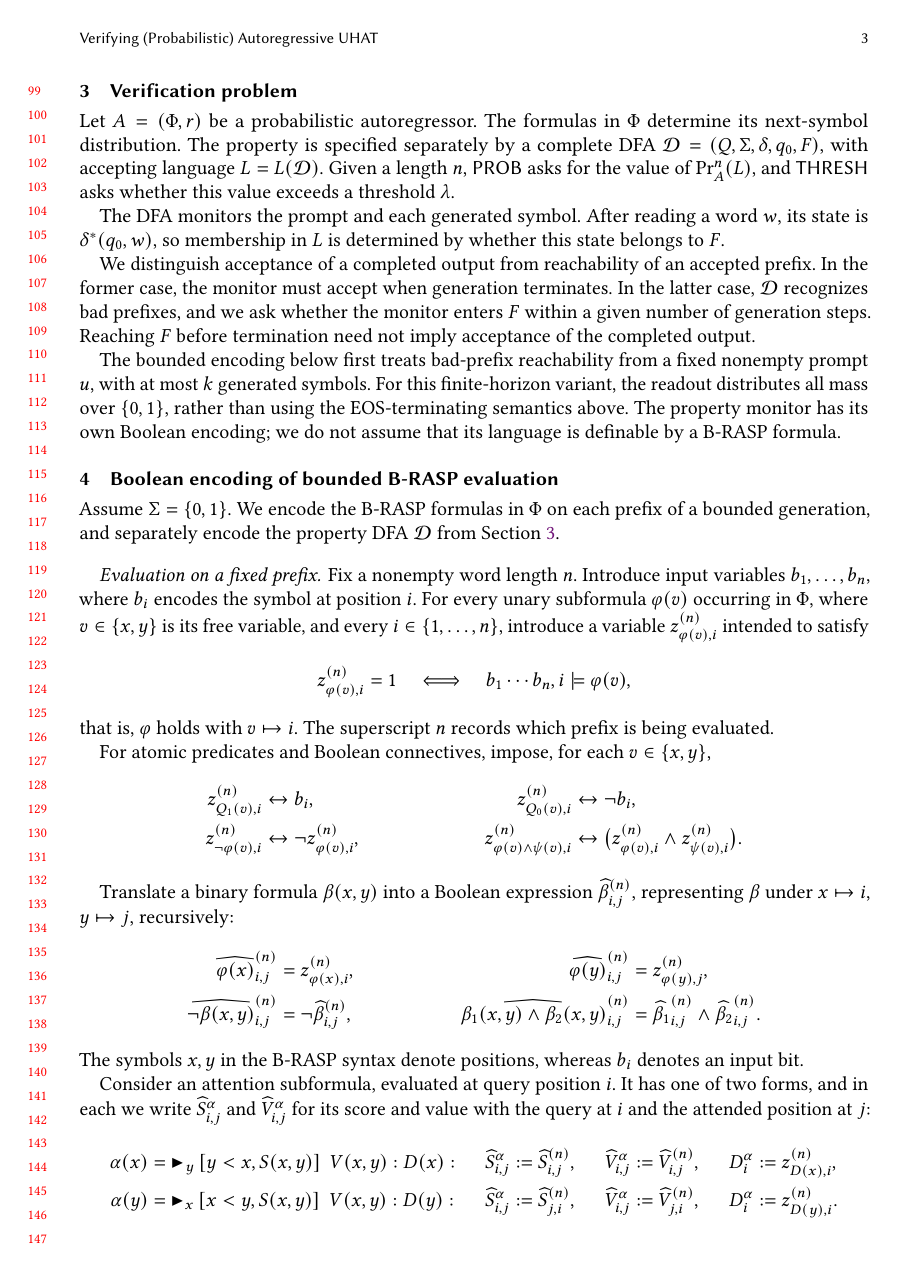
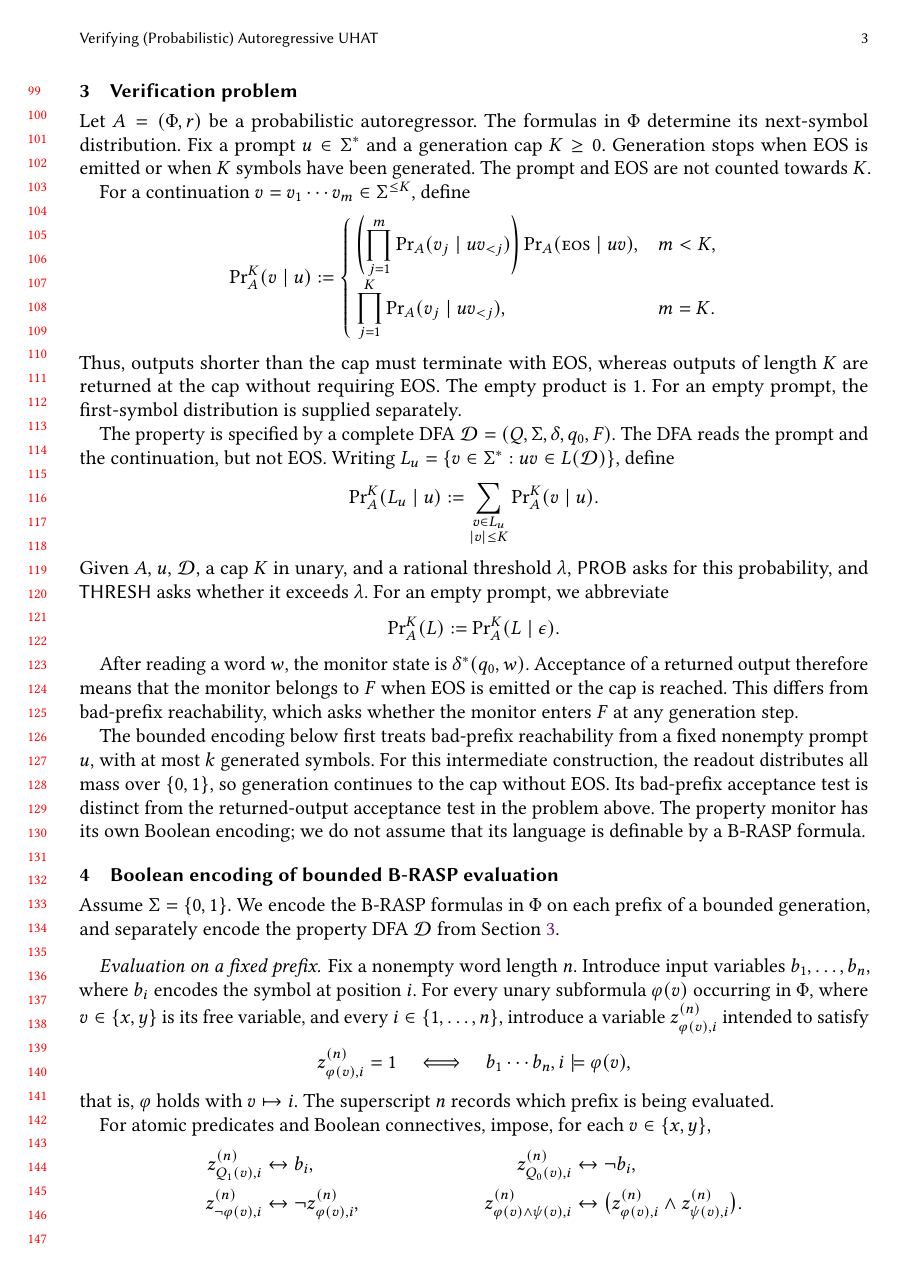
Before and after one commit to plfm-iis/Verifying-Probabilistic-Autoregressive-UHAT, a LaTeX paper (main.tex): page 3 of 9. Compiled offline with pdfLaTeX.

Commit message:
Define bounded language probability using capped-generation semantics

```diff
--- a/main.tex
+++ b/main.tex
@@ -252,28 +252,63 @@ This implies that:
 
 Let $\autoregressor=(\Phi,r)$ be a probabilistic autoregressor.
 The formulas in $\Phi$ determine its next-symbol distribution.
-The property is specified separately by a complete DFA
-$\mathcal D=(Q,\Sigma,\delta,q_0,F)$, with accepting language
-$L=L(\mathcal D)$.
-Given a length $n$, $\mathsf{PROB}$ asks for the value of
-$\kstrprob{\autoregressor}{n}{L}$, and $\mathsf{THRESH}$ asks whether
-this value exceeds a threshold $\lambda$.
+Fix a prompt $u\in\Sigma^*$ and a generation cap $K\geq0$.
+Generation stops when EOS is emitted or when $K$ symbols have been
+generated. The prompt and EOS are not counted towards $K$.
 
-The DFA monitors the prompt and each generated symbol. After reading
-a word $w$, its state is $\delta^*(q_0,w)$, so membership in $L$
-is determined by whether this state belongs to $F$.
+For a continuation $v=v_1\cdots v_m\in\Sigma^{\leq K}$, define
+\[
+\ksufprob{\autoregressor}{K}{u}{v}
+:=
+\begin{cases}
+\displaystyle
+\left(\prod_{j=1}^{m}
+\symprob{\autoregressor}{uv_{<j}}{v_j}\right)
+\symprob{\autoregressor}{uv}{\eos},
+& m<K,\\[6pt]
+\displaystyle
+\prod_{j=1}^{K}
+\symprob{\autoregressor}{uv_{<j}}{v_j},
+& m=K.
+\end{cases}
+\]
+Thus, outputs shorter than the cap must terminate with EOS, whereas
+outputs of length $K$ are returned at the cap without requiring EOS.
+The empty product is $1$. For an empty prompt, the first-symbol
+distribution is supplied separately.
 
-We distinguish acceptance of a completed output from reachability
-of an accepted prefix. In the former case, the monitor must accept
-when generation terminates. In the latter case, $\mathcal D$
-recognizes bad prefixes, and we ask whether the monitor enters $F$
-within a given number of generation steps. Reaching $F$ before
-termination need not imply acceptance of the completed output.
+The property is specified by a complete DFA
+$\mathcal D=(Q,\Sigma,\delta,q_0,F)$.
+The DFA reads the prompt and the continuation, but not EOS.
+Writing $L_u=\{v\in\Sigma^*:uv\in L(\mathcal D)\}$, define
+\[
+\ksufprob{\autoregressor}{K}{u}{L_u}
+:=
+\sum_{\substack{v\in L_u\\|v|\leq K}}
+\ksufprob{\autoregressor}{K}{u}{v}.
+\]
+Given $\autoregressor$, $u$, $\mathcal D$, a cap $K$ in unary,
+and a rational threshold $\lambda$, $\mathsf{PROB}$ asks for this
+probability, and $\mathsf{THRESH}$ asks whether it exceeds $\lambda$.
+For an empty prompt, we abbreviate
+\[
+\kstrprob{\autoregressor}{K}{L}
+:=
+\ksufprob{\autoregressor}{K}{\epsilon}{L}.
+\]
+
+After reading a word $w$, the monitor state is $\delta^*(q_0,w)$.
+Acceptance of a returned output therefore means that the monitor
+belongs to $F$ when EOS is emitted or the cap is reached.
+This differs from bad-prefix reachability, which asks whether the
+monitor enters $F$ at any generation step.
 
 The bounded encoding below first treats bad-prefix reachability
 from a fixed nonempty prompt $u$, with at most $k$ generated symbols.
-For this finite-horizon variant, the readout distributes all mass
-over $\{0,1\}$, rather than using the EOS-terminating semantics above.
+For this intermediate construction, the readout distributes all mass
+over $\{0,1\}$, so generation continues to the cap without EOS.
+Its bad-prefix acceptance test is distinct from the returned-output
+acceptance test in the problem above.
 The property monitor has its own Boolean encoding; we do not assume
 that its language is definable by a B-RASP formula.
 
```
